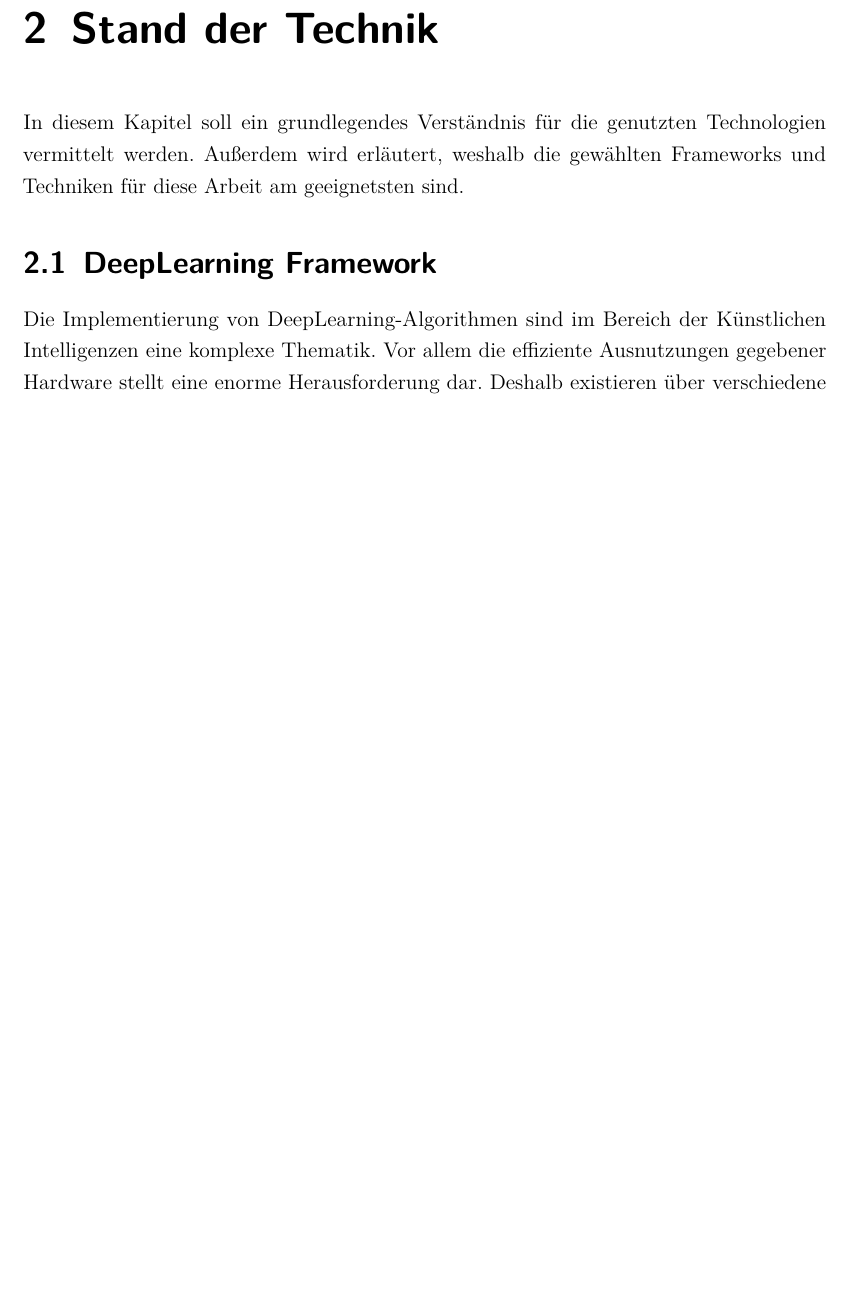
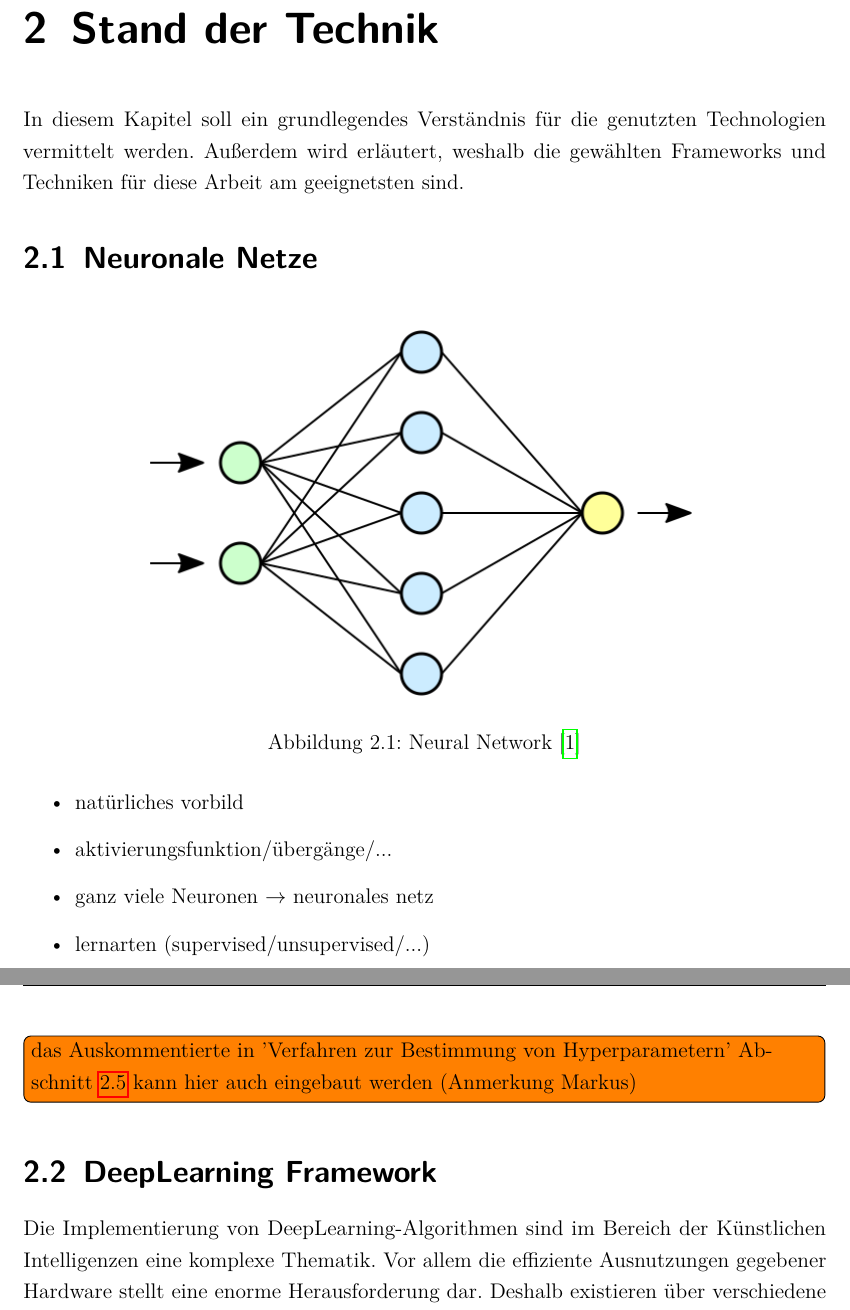
Before and after one commit to Alken0/studienarbeit, a LaTeX thesis (latex/main.tex, which reads latex/kapitel/2_stand_der_technik/stand_der_technik.tex): part of page 9 of 55 before the commit and two parts of pages 9 and 10 of 56 after it, the two joined at a grey line, cut so that both start at the same text, the shorter picture padded with empty space. Compiled offline with pdfLaTeX.

Commit message:
add some notes of markus + potential image of neurons

```diff
--- a/latex/kapitel/2_stand_der_technik/stand_der_technik.tex
+++ b/latex/kapitel/2_stand_der_technik/stand_der_technik.tex
@@ -4,6 +4,23 @@
 \chapter{Stand der Technik}
 In diesem Kapitel soll ein grundlegendes Verständnis für die genutzten Technologien vermittelt werden.
 Außerdem wird erläutert, weshalb die gewählten Frameworks und Techniken für diese Arbeit am geeignetsten sind.
+
+\section{Neuronale Netze}
+\begin{figure}[H]
+	\centering
+	\includegraphics[width=12cm]{kapitel/2_stand_der_technik/img/neural_networks.png}
+	\label{img:neural-networks}
+	\caption{Neural Network \cite{img:neural-networks}}
+\end{figure}
+
+\begin{itemize}
+	\item natürliches vorbild
+	\item aktivierungsfunktion/übergänge/...
+	\item ganz viele Neuronen $\rightarrow$ neuronales netz
+	\item lernarten (supervised/unsupervised/...)
+\end{itemize}
+
+\todo[inline, shadow]{das Auskommentierte in 'Verfahren zur Bestimmung von Hyperparametern' \cref{chapter:verfahren-bestimmung-hyperparameter} kann hier auch eingebaut werden (Anmerkung Markus)}
 
 \section{DeepLearning Framework}
 Die Implementierung von DeepLearning-Algorithmen sind im Bereich der Künstlichen Intelligenzen eine komplexe Thematik.
```
Also changed, not shown: latex/kapitel/1_einleitung/einleitung.tex (+5 -0 lines), latex/references.bib (+8 -0 lines), latex/kapitel/2_stand_der_technik/img/neural_networks.png (added).
